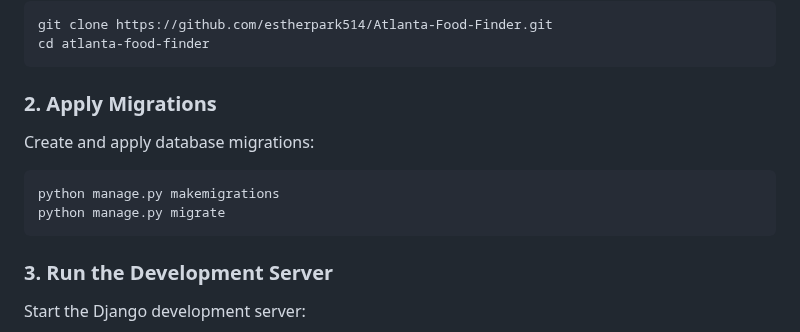
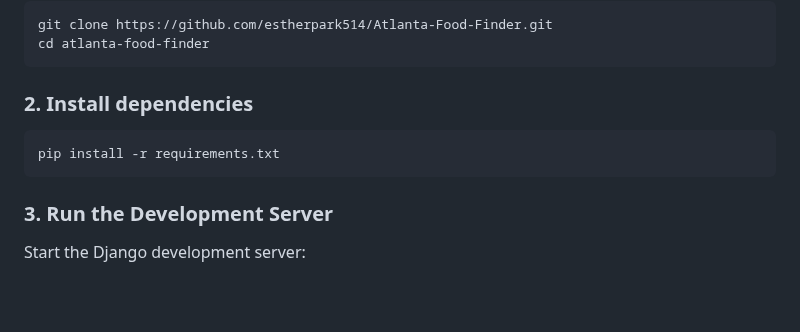
Before and after one commit to estherpark514/Atlanta-Food-Finder, a Markdown page: readme.md, the part around the change. Rendered like a GitHub page; blank space fills up the shorter version.

````diff
--- a/readme.md
+++ b/readme.md
@@ -76,13 +76,9 @@ git clone https://github.com/estherpark514/Atlanta-Food-Finder.git
 cd atlanta-food-finder
 ```
 
-### 2. Apply Migrations
-
-Create and apply database migrations:
-
+### 2. Install dependencies
 ```bash
-python manage.py makemigrations
-python manage.py migrate
+pip install -r requirements.txt
 ```
 
 ### 3. Run the Development Server
````
